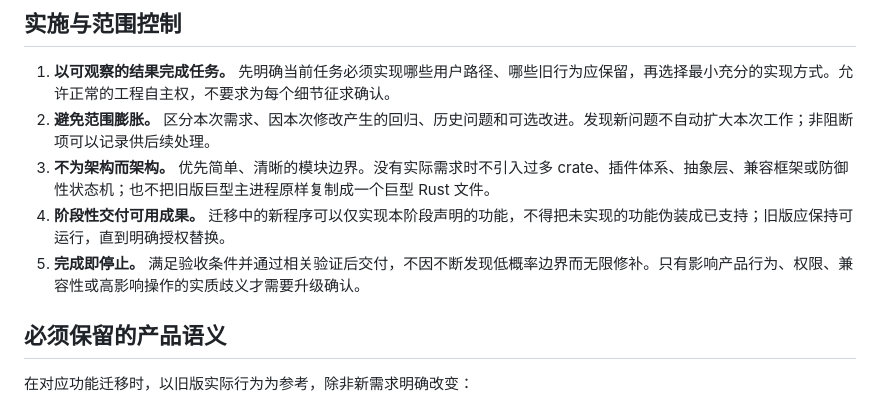
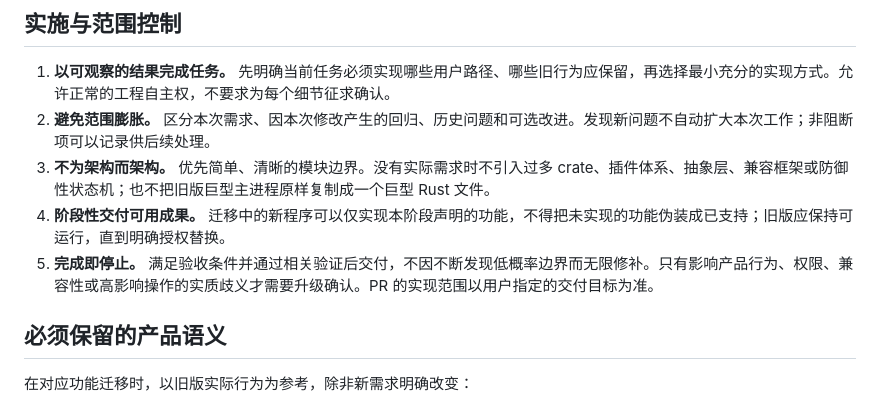
Before and after one commit to 787x/computeruse-voice-assistant, a Markdown page: AGENTS.md, the part around the change. GitHub-like rendering.

Commit message:
Clarify PR implementation scope in completion guidance

```diff
--- a/AGENTS.md
+++ b/AGENTS.md
@@ -32,7 +32,7 @@
 2. **避免范围膨胀。** 区分本次需求、因本次修改产生的回归、历史问题和可选改进。发现新问题不自动扩大本次工作；非阻断项可以记录供后续处理。
 3. **不为架构而架构。** 优先简单、清晰的模块边界。没有实际需求时不引入过多 crate、插件体系、抽象层、兼容框架或防御性状态机；也不把旧版巨型主进程原样复制成一个巨型 Rust 文件。
 4. **阶段性交付可用成果。** 迁移中的新程序可以仅实现本阶段声明的功能，不得把未实现的功能伪装成已支持；旧版应保持可运行，直到明确授权替换。
-5. **完成即停止。** 满足验收条件并通过相关验证后交付，不因不断发现低概率边界而无限修补。只有影响产品行为、权限、兼容性或高影响操作的实质歧义才需要升级确认。
+5. **完成即停止。** 满足验收条件并通过相关验证后交付，不因不断发现低概率边界而无限修补。只有影响产品行为、权限、兼容性或高影响操作的实质歧义才需要升级确认。PR 的实现范围以用户指定的交付目标为准。
 
 ## 必须保留的产品语义
 
```
